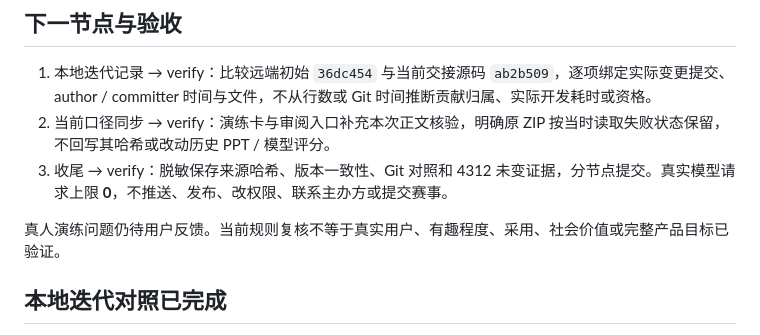
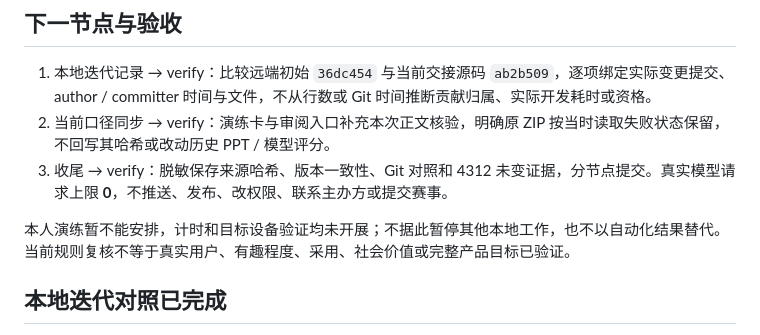
Before and after one commit to qrx-joe/CyberCare, a Markdown page: doc/competition-check-20261020.md, the part around the change. Rendered like a GitHub page.

```diff
--- a/doc/competition-check-20261020.md
+++ b/doc/competition-check-20261020.md
@@ -31,7 +31,7 @@
 2. 当前口径同步 → verify：演练卡与审阅入口补充本次正文核验，明确原 ZIP 按当时读取失败状态保留，不回写其哈希或改动历史 PPT / 模型评分。
 3. 收尾 → verify：脱敏保存来源哈希、版本一致性、Git 对照和 4312 未变证据，分节点提交。真实模型请求上限 **0**，不推送、发布、改权限、联系主办方或提交赛事。
 
-真人演练问题仍待用户反馈。当前规则复核不等于真实用户、有趣程度、采用、社会价值或完整产品目标已验证。
+本人演练暂不能安排，计时和目标设备验证均未开展；不据此暂停其他本地工作，也不以自动化结果替代。当前规则复核不等于真实用户、有趣程度、采用、社会价值或完整产品目标已验证。
 
 ## 本地迭代对照已完成
 
```
Also changed, not shown: doc/private-sync-review-20261020.md (added, +18 -0 lines), doc/product-target-20261017.md (+4 -2 lines).
